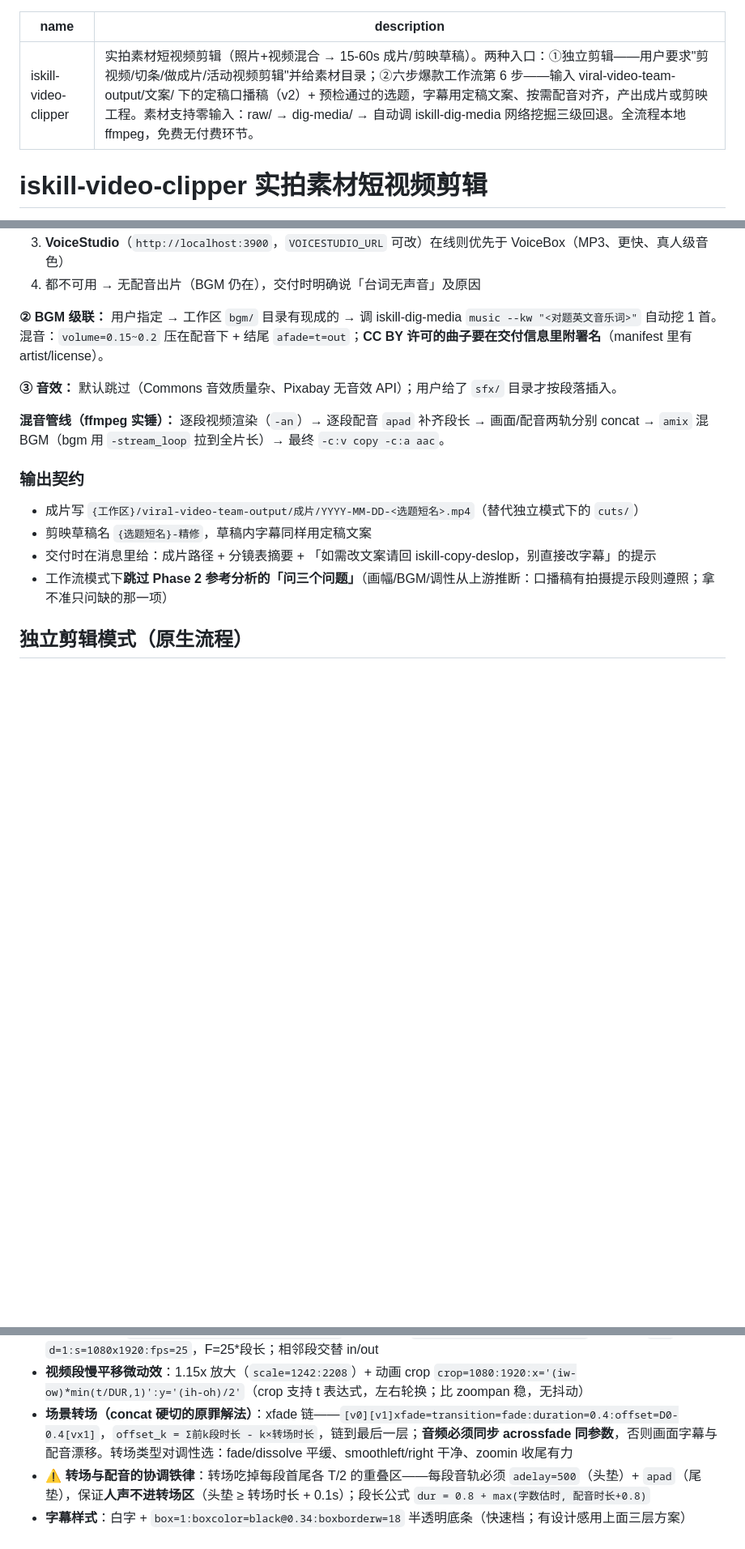
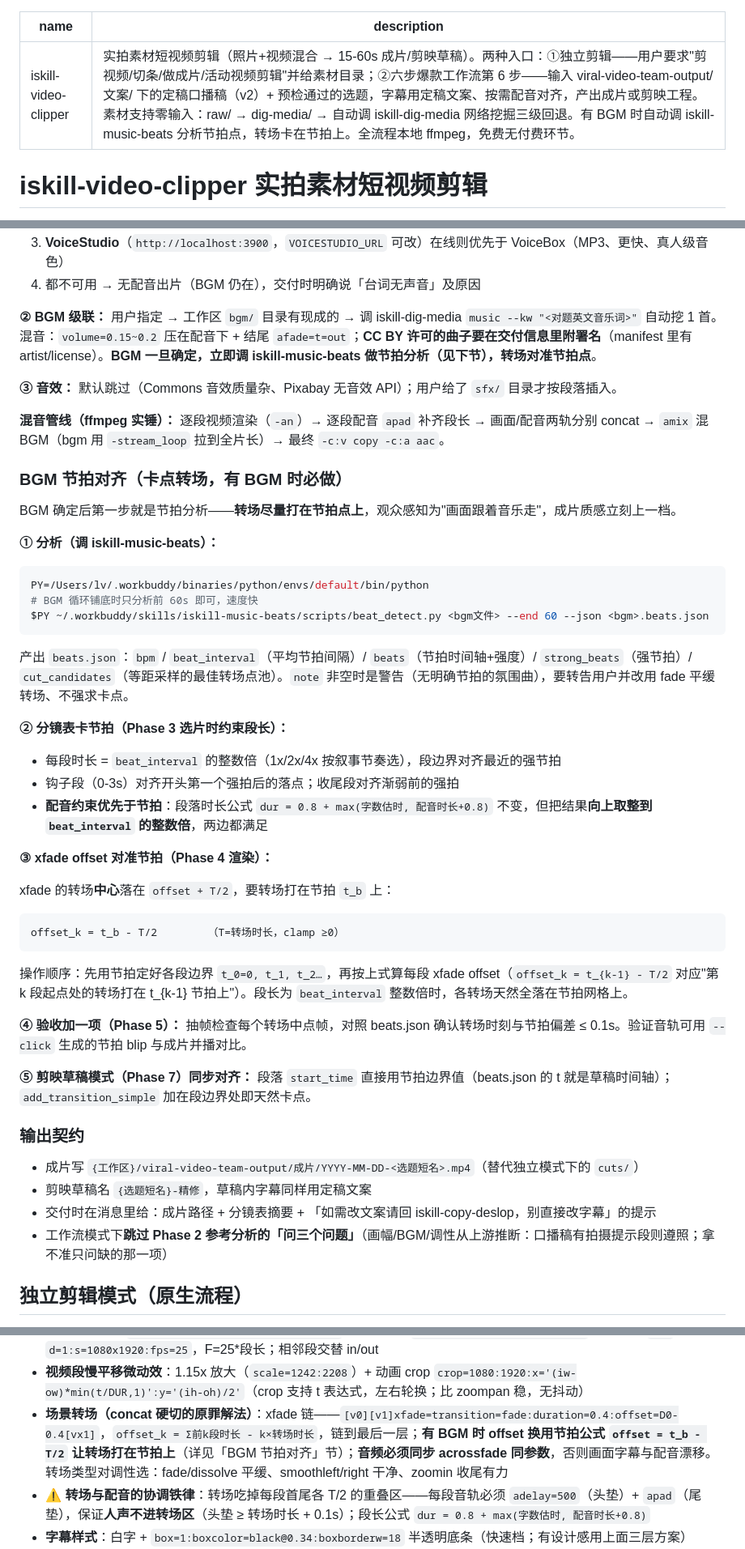
Before and after one commit to aispin/iskill-video-clipper, a Markdown page: SKILL.md, 3 parts joined by grey strips. Shown at 81% size. Rendered like a GitHub page; blank space fills up the shorter version.

Commit message:
feat: 有 BGM 时自动调 iskill-music-beats 节拍对齐——段长取 beat_interval 整数倍、xfade offset=beat-T/2、验收加卡点检查

````diff
--- a/SKILL.md
+++ b/SKILL.md
@@ -1,6 +1,6 @@
 ---
 name: iskill-video-clipper
-description: 实拍素材短视频剪辑（照片+视频混合 → 15-60s 成片/剪映草稿）。两种入口：①独立剪辑——用户要求"剪视频/切条/做成片/活动视频剪辑"并给素材目录；②六步爆款工作流第 6 步——输入 viral-video-team-output/文案/ 下的定稿口播稿（v2）+ 预检通过的选题，字幕用定稿文案、按需配音对齐，产出成片或剪映工程。素材支持零输入：raw/ → dig-media/ → 自动调 iskill-dig-media 网络挖掘三级回退。全流程本地 ffmpeg，免费无付费环节。
+description: 实拍素材短视频剪辑（照片+视频混合 → 15-60s 成片/剪映草稿）。两种入口：①独立剪辑——用户要求"剪视频/切条/做成片/活动视频剪辑"并给素材目录；②六步爆款工作流第 6 步——输入 viral-video-team-output/文案/ 下的定稿口播稿（v2）+ 预检通过的选题，字幕用定稿文案、按需配音对齐，产出成片或剪映工程。素材支持零输入：raw/ → dig-media/ → 自动调 iskill-dig-media 网络挖掘三级回退。有 BGM 时自动调 iskill-music-beats 分析节拍点，转场卡在节拍上。全流程本地 ffmpeg，免费无付费环节。
 ---
 
 # iskill-video-clipper 实拍素材短视频剪辑
@@ -59,11 +59,45 @@ description: 实拍素材短视频剪辑（照片+视频混合 → 15-60s 成片
 3. **VoiceStudio**（`http://localhost:3900`，`VOICESTUDIO_URL` 可改）在线则优先于 VoiceBox（MP3、更快、真人级音色）
 4. 都不可用 → 无配音出片（BGM 仍在），交付时明确说「台词无声音」及原因
 
-**② BGM 级联：** 用户指定 → 工作区 `bgm/` 目录有现成的 → 调 iskill-dig-media `music --kw "<对题英文音乐词>"` 自动挖 1 首。混音：`volume=0.15~0.2` 压在配音下 + 结尾 `afade=t=out`；**CC BY 许可的曲子要在交付信息里附署名**（manifest 里有 artist/license）。
+**② BGM 级联：** 用户指定 → 工作区 `bgm/` 目录有现成的 → 调 iskill-dig-media `music --kw "<对题英文音乐词>"` 自动挖 1 首。混音：`volume=0.15~0.2` 压在配音下 + 结尾 `afade=t=out`；**CC BY 许可的曲子要在交付信息里附署名**（manifest 里有 artist/license）。**BGM 一旦确定，立即调 iskill-music-beats 做节拍分析（见下节），转场对准节拍点**。
 
 **③ 音效：** 默认跳过（Commons 音效质量杂、Pixabay 无音效 API）；用户给了 `sfx/` 目录才按段落插入。
 
 **混音管线（ffmpeg 实锤）：** 逐段视频渲染（`-an`）→ 逐段配音 `apad` 补齐段长 → 画面/配音两轨分别 concat → `amix` 混 BGM（bgm 用 `-stream_loop` 拉到全片长）→ 最终 `-c:v copy -c:a aac`。
+
+### BGM 节拍对齐（卡点转场，**有 BGM 时必做**）
+
+BGM 确定后第一步就是节拍分析——**转场尽量打在节拍点上**，观众感知为"画面跟着音乐走"，成片质感立刻上一档。
+
+**① 分析（调 iskill-music-beats）：**
+
+```bash
+PY=/Users/lv/.workbuddy/binaries/python/envs/default/bin/python
+# BGM 循环铺底时只分析前 60s 即可，速度快
+$PY ~/.workbuddy/skills/iskill-music-beats/scripts/beat_detect.py <bgm文件> --end 60 --json <bgm>.beats.json
+```
+
+产出 `beats.json`：`bpm` / `beat_interval`（平均节拍间隔）/ `beats`（节拍时间轴+强度）/ `strong_beats`（强节拍）/ `cut_candidates`（等距采样的最佳转场点池）。`note` 非空时是警告（无明确节拍的氛围曲），要转告用户并改用 fade 平缓转场、不强求卡点。
+
+**② 分镜表卡节拍（Phase 3 选片时约束段长）：**
+
+- 每段时长 = `beat_interval` 的整数倍（1x/2x/4x 按叙事节奏选），段边界对齐最近的强节拍
+- 钩子段（0-3s）对齐开头第一个强拍后的落点；收尾段对齐渐弱前的强拍
+- **配音约束优先于节拍**：段落时长公式 `dur = 0.8 + max(字数估时, 配音时长+0.8)` 不变，但把结果**向上取整到 `beat_interval` 的整数倍**，两边都满足
+
+**③ xfade offset 对准节拍（Phase 4 渲染）：**
+
+xfade 的转场**中心**落在 `offset + T/2`，要转场打在节拍 `t_b` 上：
+
+```
+offset_k = t_b - T/2        （T=转场时长，clamp ≥0）
+```
+
+操作顺序：先用节拍定好各段边界 `t_0=0, t_1, t_2…`，再按上式算每段 xfade offset（`offset_k = t_{k-1} - T/2` 对应"第 k 段起点处的转场打在 t_{k-1} 节拍上"）。段长为 `beat_interval` 整数倍时，各转场天然全落在节拍网格上。
+
+**④ 验收加一项（Phase 5）：** 抽帧检查每个转场中点帧，对照 beats.json 确认转场时刻与节拍偏差 ≤ 0.1s。验证音轨可用 `--click` 生成的节拍 blip 与成片并播对比。
+
+**⑤ 剪映草稿模式（Phase 7）同步对齐：** 段落 `start_time` 直接用节拍边界值（beats.json 的 t 就是草稿时间轴）；`add_transition_simple` 加在段边界处即天然卡点。
 
 ### 输出契约
 
@@ -149,7 +184,7 @@ FFMPEG=$(/Users/lv/.workbuddy/binaries/python/envs/default/bin/python -c "import
   3. **强调句分层**：钩子/金句用金色 `0xFFC93C` + 62 号，普通句白色 54 号；每句 `alpha='if(lt(t,a+0.25),(t-a)/0.25,1)'` 淡入
 - **照片素材必须动（Ken Burns，工作流管线版）**：`-loop 1 -t dur` 输入 → `scale=2160:3840...crop=2160:3840`（2x 超采样防抖）→ `zoompan=z='min(1+0.10*on/F,1.10)'`（推近）或 `z='max(1.10-0.10*on/F,1.0)'`（拉远），`x/y` 居中，`d=1:s=1080x1920:fps=25`，F=25*段长；相邻段交替 in/out
 - **视频段慢平移微动效**：1.15x 放大（`scale=1242:2208`）+ 动画 crop `crop=1080:1920:x='(iw-ow)*min(t/DUR,1)':y='(ih-oh)/2'`（crop 支持 t 表达式，左右轮换；比 zoompan 稳，无抖动）
-- **场景转场（concat 硬切的原罪解法）**：xfade 链——`[v0][v1]xfade=transition=fade:duration=0.4:offset=D0-0.4[vx1]`，`offset_k = Σ前k段时长 - k×转场时长`，链到最后一层；**音频必须同步 acrossfade 同参数**，否则画面字幕与配音漂移。转场类型对调性选：fade/dissolve 平缓、smoothleft/right 干净、zoomin 收尾有力
+- **场景转场（concat 硬切的原罪解法）**：xfade 链——`[v0][v1]xfade=transition=fade:duration=0.4:offset=D0-0.4[vx1]`，`offset_k = Σ前k段时长 - k×转场时长`，链到最后一层；**有 BGM 时 offset 换用节拍公式 `offset = t_b - T/2` 让转场打在节拍上**（详见「BGM 节拍对齐」节）；**音频必须同步 acrossfade 同参数**，否则画面字幕与配音漂移。转场类型对调性选：fade/dissolve 平缓、smoothleft/right 干净、zoomin 收尾有力
 - **⚠️ 转场与配音的协调铁律**：转场吃掉每段首尾各 T/2 的重叠区——每段音轨必须 `adelay=500`（头垫）+ `apad`（尾垫），保证**人声不进转场区**（头垫 ≥ 转场时长 + 0.1s）；段长公式 `dur = 0.8 + max(字数估时, 配音时长+0.8)`
 - **字幕样式**：白字 + `box=1:boxcolor=black@0.34:boxborderw=18` 半透明底条（快速档；有设计感用上面三层方案）
 - **逐镜头编码再 concat**：concat demuxer 要求参数完全一致（同分辨率/帧率/编码），先统一 `fps=25, format=yuv420p` 再拼
````
Also changed, not shown: other parts of SKILL.md (+1 -0 lines).
